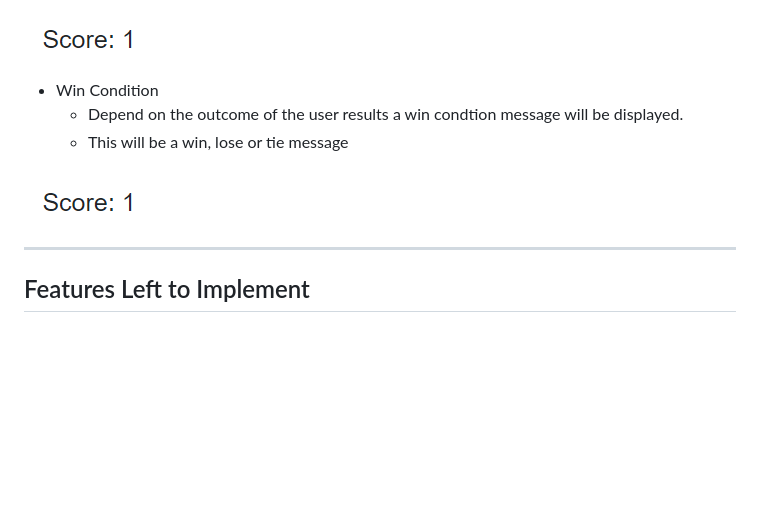
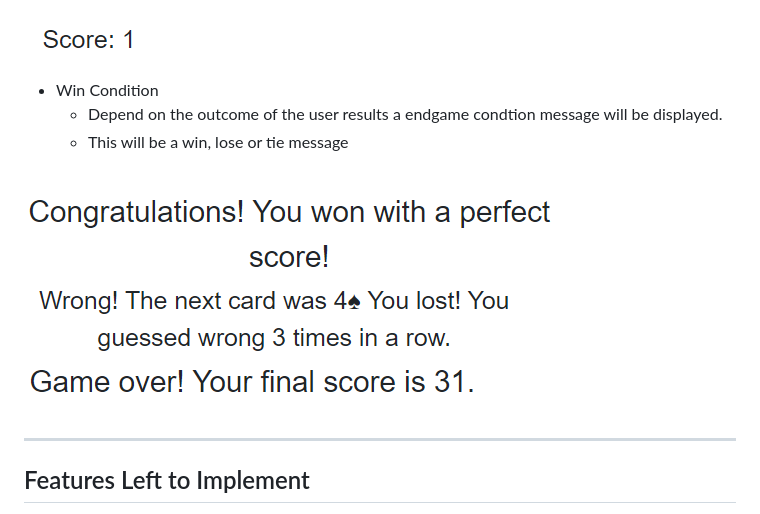
Before and after one commit to RhysTyler112/Interactive-Front-End-Development, a Markdown page: README.md, the part around the change. Drawn GitHub-style; pictures changed too: assets/readme/lose-condition.png (added), assets/readme/tie-condtion.png (added), assets/readme/win-condtion.png (added); blank space fills up the shorter version.

Commit message:
add incorrect guess and end game message to features

```diff
--- a/README.md
+++ b/README.md
@@ -139,11 +139,13 @@ Higher and Lower is a card game where the player has to choose a card after the
 ![The Score](assets/readme/the-score.png)
 
 * Win Condition
-    *  Depend on the outcome of the user results a win condtion message will be displayed.
+    *  Depend on the outcome of the user results a endgame condtion message will be displayed.
     *  This will be a win, lose or tie message
 
 
-![The Score](assets/readme/the-score.png)
+![The Score](assets/readme/win-condtion.png)
+![The Score](assets/readme/lose-condition.png)
+![The Score](assets/readme/tie-condtion.png)
 
 ---
 
```
